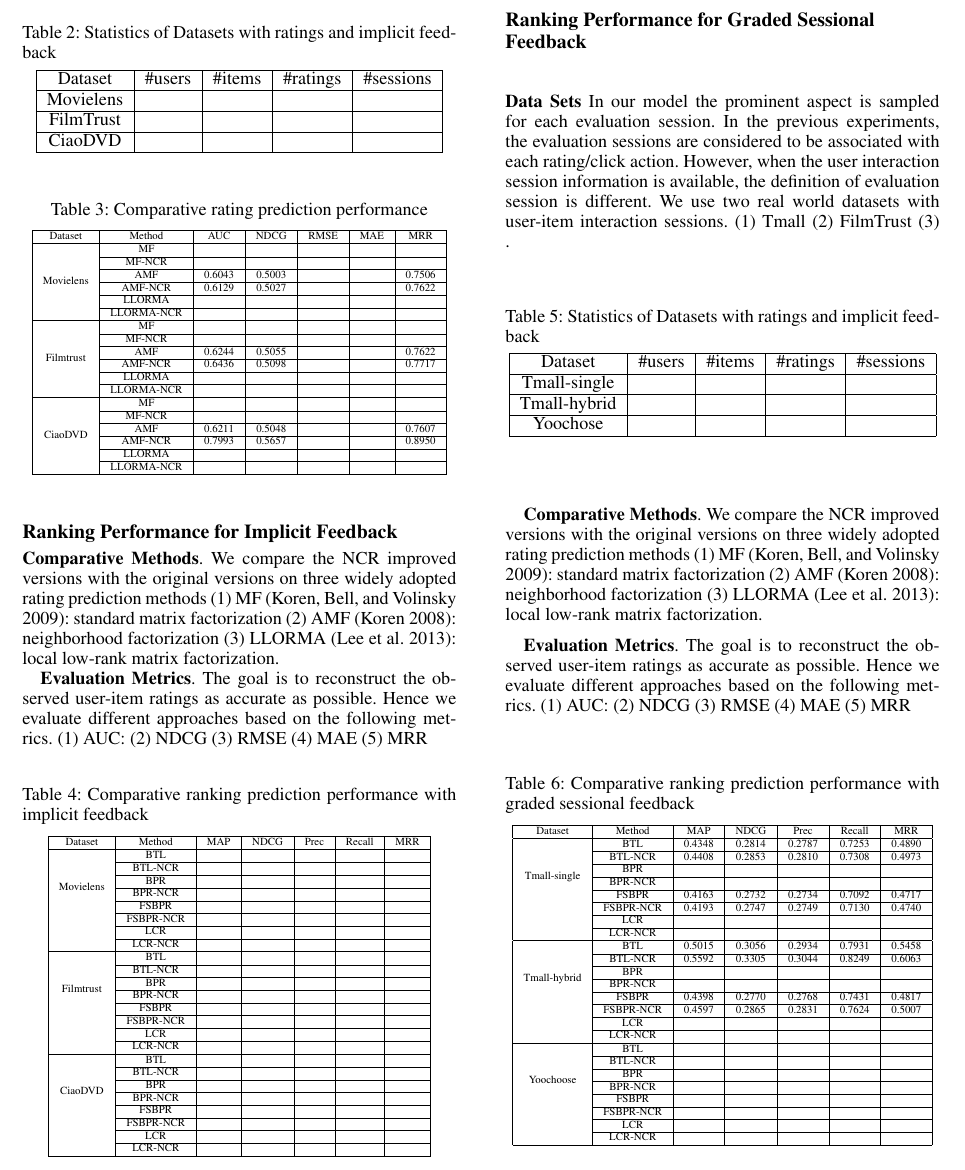
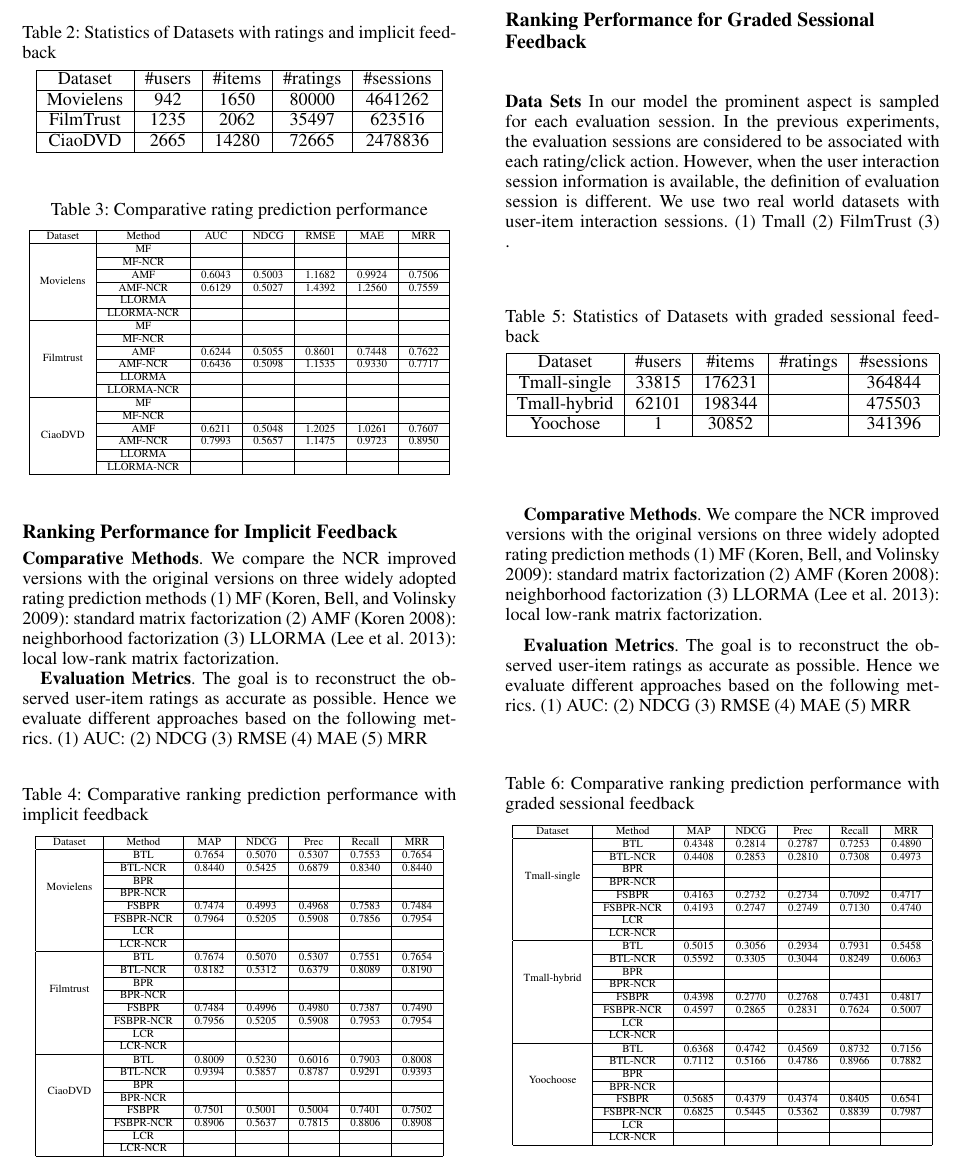
Before and after one commit to cheyennelin/0Psychological, a LaTeX paper (AAAI.tex): part of page 5 of 6, cut so that both start at the same text. Compiled offline with pdfLaTeX.

Commit message:
Update AAAI.tex

```diff
--- a/AAAI.tex
+++ b/AAAI.tex
@@ -226,9 +226,9 @@ The third set of experiments is conducted to examine whether NCR versions of ran
 \begin{tabular}{|c|c|c|c|c|}
 \hline
 Dataset & \#users & \#items & \#ratings & \#sessions \\\hline
-Movielens & & & & \\\hline
-FilmTrust & & & & \\\hline
-CiaoDVD & & & & \\\hline
+Movielens &942 &1650 &80000 &4641262 \\\hline
+FilmTrust &1235 &2062 &35497 &623516 \\\hline
+CiaoDVD &2665 &14280 &72665 &2478836 \\\hline
 \end{tabular}
 \end{center}
 \label{tab:datasets}
@@ -248,20 +248,20 @@ CiaoDVD & & & & \\\hline
 Dataset & Method & AUC & NDCG & RMSE & MAE & MRR \\\hline
 \multirow{6}{*}{Movielens} & MF & & & & & \\\cline{2-7}
  & MF-NCR & & & & & \\\cline{2-7}
- & AMF &0.6043 &0.5003 & & &0.7506 \\\cline{2-7}
- & AMF-NCR &0.6129 &0.5027 & & &0.7622 \\\cline{2-7}
+ & AMF &0.6043 &0.5003 &1.1682 &0.9924 &0.7506 \\\cline{2-7}
+ & AMF-NCR &0.6129 &0.5027 &1.4392 &1.2560 &0.7559 \\\cline{2-7}
  & LLORMA & & & & & \\\cline{2-7}
  & LLORMA-NCR & & & & & \\\hline
 \multirow{6}{*}{Filmtrust} & MF & & & & & \\\cline{2-7}
  & MF-NCR & & & & & \\\cline{2-7}
- & AMF &0.6244 &0.5055 & & &0.7622 \\\cline{2-7}
- & AMF-NCR &0.6436 &0.5098 & & &0.7717 \\\cline{2-7}
+ & AMF &0.6244 &0.5055 &0.8601 &0.7448 &0.7622 \\\cline{2-7}
+ & AMF-NCR &0.6436 &0.5098 &1.1535 &0.9330 &0.7717 \\\cline{2-7}
  & LLORMA & & & & & \\\cline{2-7}
  & LLORMA-NCR & & & & & \\\hline
  \multirow{6}{*}{CiaoDVD} & MF & & & & & \\\cline{2-7}
  & MF-NCR & & & & & \\\cline{2-7}
- & AMF &0.6211 &0.5048 & & &0.7607\\\cline{2-7}
- & AMF-NCR &0.7993 &0.5657 & & &0.8950 \\\cline{2-7}
+ & AMF &0.6211 &0.5048 &1.2025 &1.0261 &0.7607\\\cline{2-7}
+ & AMF-NCR &0.7993 &0.5657 &1.1475 &0.9723 &0.8950 \\\cline{2-7}
  & LLORMA & & & & & \\\cline{2-7}
  & LLORMA-NCR & & & & & \\\hline
 \end{tabular}
@@ -282,28 +282,28 @@ Dataset & Method & AUC & NDCG & RMSE & MAE & MRR \\\hline
 \begin{tabular}{|c|c|c|c|c|c|c|}
 \hline
 Dataset & Method & MAP & NDCG & Prec & Recall & MRR \\\hline
-\multirow{6}{*}{Movielens} & BTL & & & & & \\\cline{2-7}
- & BTL-NCR & & & & & \\\cline{2-7}
+\multirow{6}{*}{Movielens} & BTL &0.7654 &0.5070 &0.5307 &0.7553 &0.7654 \\\cline{2-7}
+ & BTL-NCR &0.8440 &0.5425 &0.6879 &0.8340 &0.8440 \\\cline{2-7}
  & BPR & & & & & \\\cline{2-7}
  & BPR-NCR & & & & & \\\cline{2-7}
- & FSBPR & & & & & \\\cline{2-7}
-  & FSBPR-NCR & & & & & \\\cline{2-7}
+ & FSBPR &0.7474 &0.4993 &0.4968 &0.7583 &0.7484 \\\cline{2-7}
+  & FSBPR-NCR &0.7964 &0.5205 &0.5908 &0.7856 &0.7954 \\\cline{2-7}
    & LCR & & & & & \\\cline{2-7}
  & LCR-NCR & & & & & \\\hline
-\multirow{6}{*}{Filmtrust} & BTL & & & & & \\\cline{2-7}
- & BTL-NCR & & & & & \\\cline{2-7}
+\multirow{6}{*}{Filmtrust} & BTL &0.7674 &0.5070 &0.5307 &0.7551 &0.7654 \\\cline{2-7}
+ & BTL-NCR &0.8182 &0.5312 &0.6379 &0.8089 &0.8190 \\\cline{2-7}
  & BPR & & & & & \\\cline{2-7}
  & BPR-NCR & & & & & \\\cline{2-7}
- & FSBPR & & & & & \\\cline{2-7}
-  & FSBPR-NCR & & & & & \\\cline{2-7}
+ & FSBPR &0.7484 &0.4996 &0.4980 &0.7387 &0.7490 \\\cline{2-7}
+  & FSBPR-NCR &0.7956 &0.5205 &0.5908 &0.7953 &0.7954 \\\cline{2-7}
    & LCR & & & & & \\\cline{2-7}
  & LCR-NCR & & & & & \\\hline
-\multirow{6}{*}{CiaoDVD} & BTL & & & & & \\\cline{2-7}
- & BTL-NCR & & & & & \\\cline{2-7}
+\multirow{6}{*}{CiaoDVD} & BTL &0.8009 &0.5230 &0.6016 &0.7903 &0.8008 \\\cline{2-7}
+ & BTL-NCR &0.9394 &0.5857 &0.8787 &0.9291 &0.9393 \\\cline{2-7}
  & BPR & & & & & \\\cline{2-7}
  & BPR-NCR & & & & & \\\cline{2-7}
- & FSBPR & & & & & \\\cline{2-7}
-  & FSBPR-NCR & & & & & \\\cline{2-7}
+ & FSBPR &0.7501 &0.5001 &0.5004 &0.7401 &0.7502 \\\cline{2-7}
+  & FSBPR-NCR &0.8906 &0.5637 &0.7815 &0.8806 &0.8908 \\\cline{2-7}
    & LCR & & & & & \\\cline{2-7}
  & LCR-NCR & & & & & \\\hline
 \end{tabular}
@@ -318,14 +318,14 @@ Dataset & Method & MAP & NDCG & Prec & Recall & MRR \\\hline
 
 \textbf{Data Sets} In our model the prominent aspect is sampled for each evaluation session. In the previous experiments, the evaluation sessions are considered to be associated with each rating/click action. However, when the user interaction session information is available, the definition of evaluation session is different. We use two real world datasets with user-item interaction sessions. (1) Tmall   (2) FilmTrust (3) .
 \begin{table}[htp]
-\caption{Statistics of Datasets with ratings and implicit feedback}
+\caption{Statistics of Datasets with graded sessional feedback}
 \begin{center}
 \begin{tabular}{|c|c|c|c|c|}
 \hline
 Dataset & \#users & \#items & \#ratings & \#sessions \\\hline
-Tmall-single & & & & \\\hline
-Tmall-hybrid & & & & \\\hline
-Yoochose & & & & \\\hline
+Tmall-single &33815 &176231 & &364844 \\\hline
+Tmall-hybrid &62101 &198344 & &475503 \\\hline
+Yoochose &1 &30852 & &341396 \\\hline
 \end{tabular}
 \end{center}
 \label{tab:datasets}
@@ -358,12 +358,12 @@ Dataset & Method & MAP & NDCG & Prec & Recall & MRR \\\hline
   & FSBPR-NCR &0.4597 &0.2865 &0.2831 &0.7624 &0.5007 \\\cline{2-7}
    & LCR & & & & & \\\cline{2-7}
  & LCR-NCR & & & & & \\\hline
-\multirow{6}{*}{Yoochoose} & BTL & & & & & \\\cline{2-7}
- & BTL-NCR & & & & & \\\cline{2-7}
+\multirow{6}{*}{Yoochoose} & BTL &0.6368 &0.4742 &0.4569 &0.8732 &0.7156 \\\cline{2-7}
+ & BTL-NCR &0.7112 &0.5166 &0.4786 &0.8966 &0.7882 \\\cline{2-7}
  & BPR & & & & & \\\cline{2-7}
  & BPR-NCR & & & & & \\\cline{2-7}
- & FSBPR & & & & & \\\cline{2-7}
-  & FSBPR-NCR & & & & & \\\cline{2-7}
+ & FSBPR &0.5685 &0.4379 &0.4374 &0.8405 &0.6541\\\cline{2-7}
+  & FSBPR-NCR &0.6825 &0.5445 &0.5362 &0.8839 &0.7987  \\\cline{2-7}
    & LCR & & & & & \\\cline{2-7}
  & LCR-NCR & & & & & \\\hline
 \end{tabular}
```
